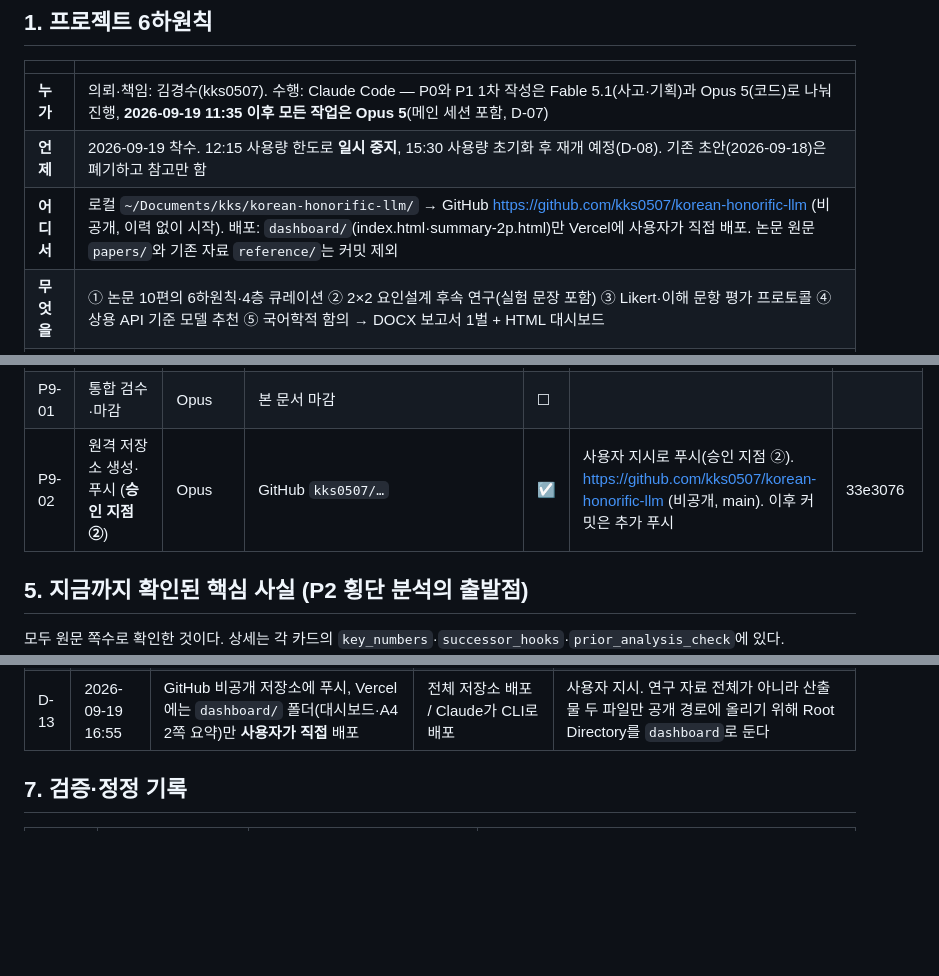
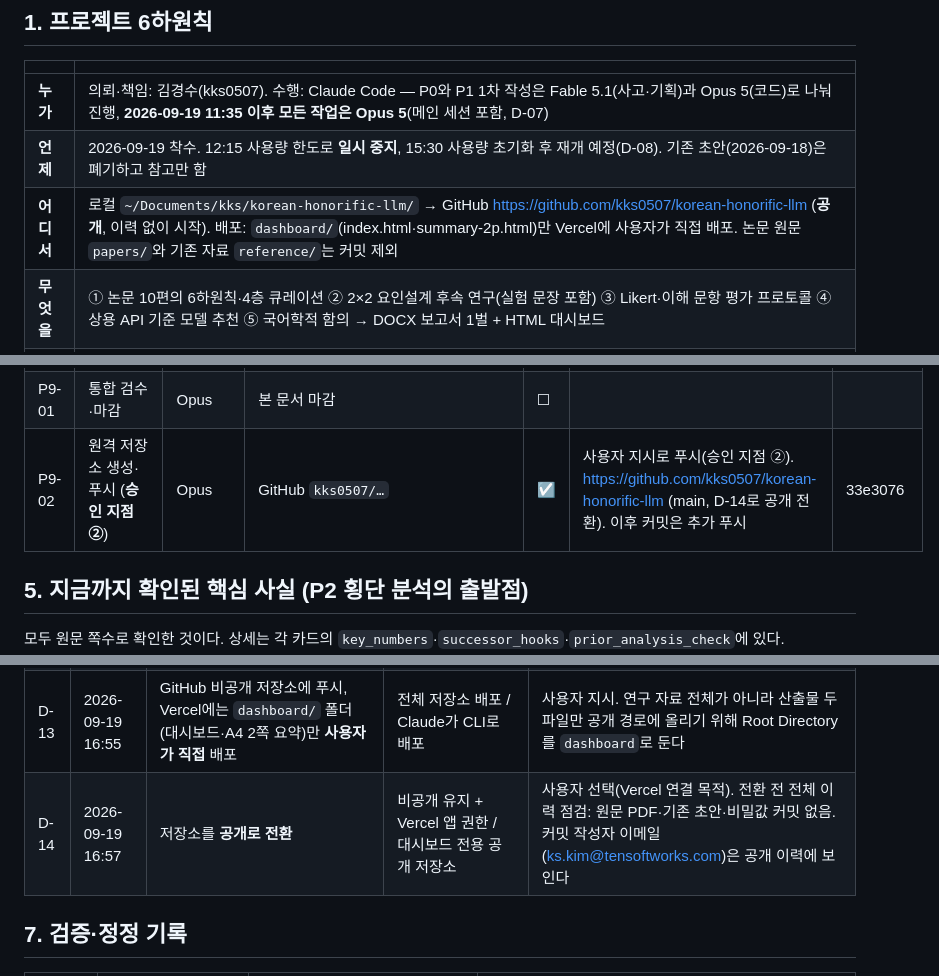
Before and after one commit to kks0507/korean-honorific-llm, a Markdown page: 인수인계서.md, 3 parts joined by grey strips. Drawn GitHub-style; blank space fills up the shorter version.

Commit message:
[P9-02] 저장소 공개 전환 기록(D-14)
Co-Authored-By: Claude Opus 5 <noreply@anthropic.com>

```diff
--- a/인수인계서.md
+++ b/인수인계서.md
@@ -10,7 +10,7 @@
 |---|---|
 | **누가** | 의뢰·책임: 김경수(kks0507). 수행: Claude Code — P0와 P1 1차 작성은 Fable 5.1(사고·기획)과 Opus 5(코드)로 나눠 진행, **2026-09-19 11:35 이후 모든 작업은 Opus 5**(메인 세션 포함, D-07) |
 | **언제** | 2026-09-19 착수. 12:15 사용량 한도로 **일시 중지**, 15:30 사용량 초기화 후 재개 예정(D-08). 기존 초안(2026-09-18)은 폐기하고 참고만 함 |
-| **어디서** | 로컬 `~/Documents/kks/korean-honorific-llm/` → GitHub https://github.com/kks0507/korean-honorific-llm (비공개, 이력 없이 시작). 배포: `dashboard/`(index.html·summary-2p.html)만 Vercel에 사용자가 직접 배포. 논문 원문 `papers/`와 기존 자료 `reference/`는 커밋 제외 |
+| **어디서** | 로컬 `~/Documents/kks/korean-honorific-llm/` → GitHub https://github.com/kks0507/korean-honorific-llm (**공개**, 이력 없이 시작). 배포: `dashboard/`(index.html·summary-2p.html)만 Vercel에 사용자가 직접 배포. 논문 원문 `papers/`와 기존 자료 `reference/`는 커밋 제외 |
 | **무엇을** | ① 논문 10편의 6하원칙·4층 큐레이션 ② 2×2 요인설계 후속 연구(실험 문장 포함) ③ Likert·이해 문항 평가 프로토콜 ④ 상용 API 기준 모델 추천 ⑤ 국어학적 함의 → DOCX 보고서 1벌 + HTML 대시보드 |
 | **어떻게** | `content/` 구조화 데이터를 단일 원천으로 두고 DOCX·HTML을 빌드. 모든 서술에 PDF 쪽수 앵커, 생성자≠검증자, 스크립트 자동 검사 |
 | **왜** | 선행 연구는 "LLM이 경어법을 어디서 틀리는가"를 보였지만 **왜 틀리는가**(표면 공기 학습 대 허가 조건 학습)를 가르는 교차 설계가 없다. 기존 초안은 큐레이션이 6하원칙을 따르지 않고 가시성이 낮아 전면 재작성 |
@@ -79,7 +79,7 @@ grep -n '^## ' content/_research/models_raw.md       # 모델 조사가 어디
 | P8-02 | 대시보드 빌더·빌드 | Opus | `build/build_dashboard.py`, `dashboard/index.html` | ◐ | Opus 빌더 작성 중 |  |
 | P8-03 | DOCX 빌더·빌드 | Opus | `build/build_docx.py`, `report/연구설계-보고서.docx` | ◐ | Opus 빌더 작성 중(Word로 PDF 변환 검수 포함) |  |
 | P9-01 | 통합 검수·마감 | Opus | 본 문서 마감 | ☐ | | |
-| P9-02 | 원격 저장소 생성·푸시 (**승인 지점 ②**) | Opus | GitHub `kks0507/…` | ☑ | 사용자 지시로 푸시(승인 지점 ②). https://github.com/kks0507/korean-honorific-llm (비공개, main). 이후 커밋은 추가 푸시 | 33e3076 |
+| P9-02 | 원격 저장소 생성·푸시 (**승인 지점 ②**) | Opus | GitHub `kks0507/…` | ☑ | 사용자 지시로 푸시(승인 지점 ②). https://github.com/kks0507/korean-honorific-llm (main, D-14로 공개 전환). 이후 커밋은 추가 푸시 | 33e3076 |
 
 ## 5. 지금까지 확인된 핵심 사실 (P2 횡단 분석의 출발점)
 
@@ -125,6 +125,7 @@ grep -n '^## ' content/_research/models_raw.md       # 모델 조사가 어디
 | D-11 | 2026-09-19 16:06 | 모델 라인업: 핵심 6개(글로벌 3·한국어 특화 2·공개 1), 주 조건은 '끌 수 있으면 추론 끔', 기본 샘플링 10회 반복 | temperature 0 단일 실행 | 프런티어 모델 대부분이 temperature 지정 불가(공식 문서). 한국 회사 중 개인 종량제 API는 NAVER·Upstage뿐 |
 | D-12 | 2026-09-19 16:43 | 규범 검수 결과로 **E3 13–16의 주어를 직장 밖 후배로, E2 06·23의 사물 주어를 화자가 주문한 물건으로 교체** | 유지하고 분석에서 따로 보고 | 『표준 언어 예절』 p.158(직장에서는 아래 직원에게도 -시- 권장)·p.159(소유물은 간접 존대 대상). 그대로 두면 E3 상호작용과 E2 사물 높임 판정이 규범 근거 없이 오염됨 |
 | D-13 | 2026-09-19 16:55 | GitHub 비공개 저장소에 푸시, Vercel에는 `dashboard/` 폴더(대시보드·A4 2쪽 요약)만 **사용자가 직접** 배포 | 전체 저장소 배포 / Claude가 CLI로 배포 | 사용자 지시. 연구 자료 전체가 아니라 산출물 두 파일만 공개 경로에 올리기 위해 Root Directory를 `dashboard`로 둔다 |
+| D-14 | 2026-09-19 16:57 | 저장소를 **공개로 전환** | 비공개 유지 + Vercel 앱 권한 / 대시보드 전용 공개 저장소 | 사용자 선택(Vercel 연결 목적). 전환 전 전체 이력 점검: 원문 PDF·기존 초안·비밀값 커밋 없음. 커밋 작성자 이메일(ks.kim@tensoftworks.com)은 공개 이력에 보인다 |
 
 ## 7. 검증·정정 기록
 
```
Also changed, not shown: other parts of 인수인계서.md (+1 -0 lines).
